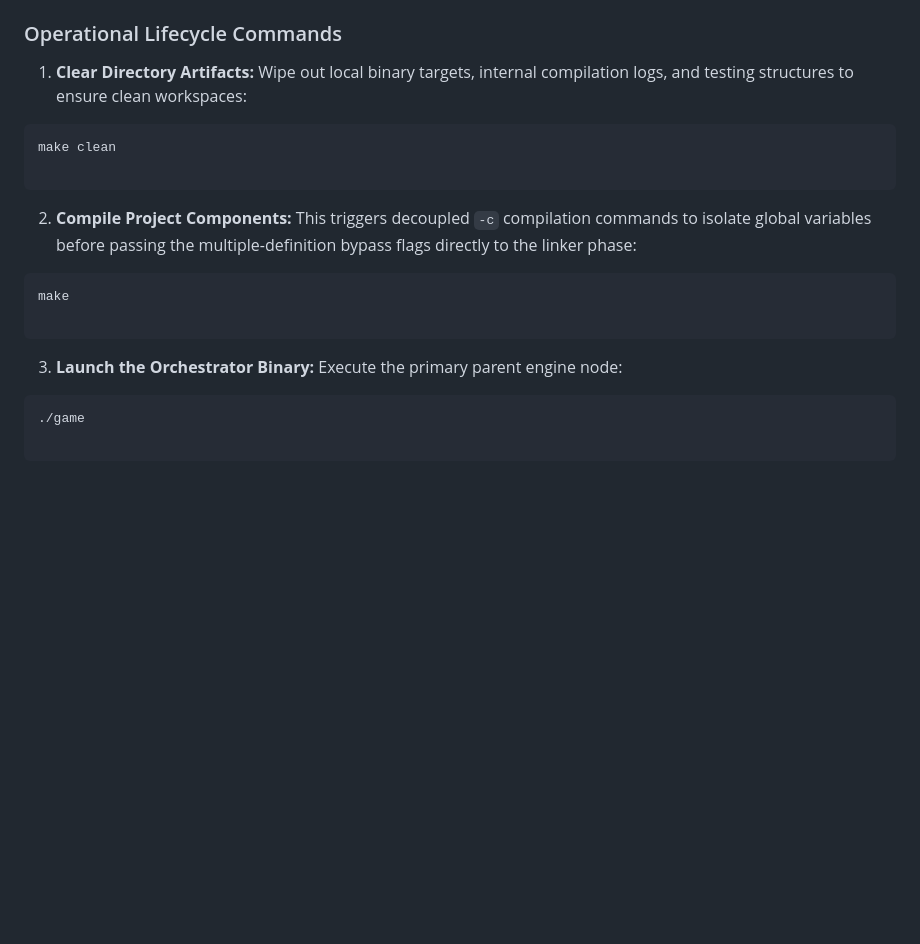
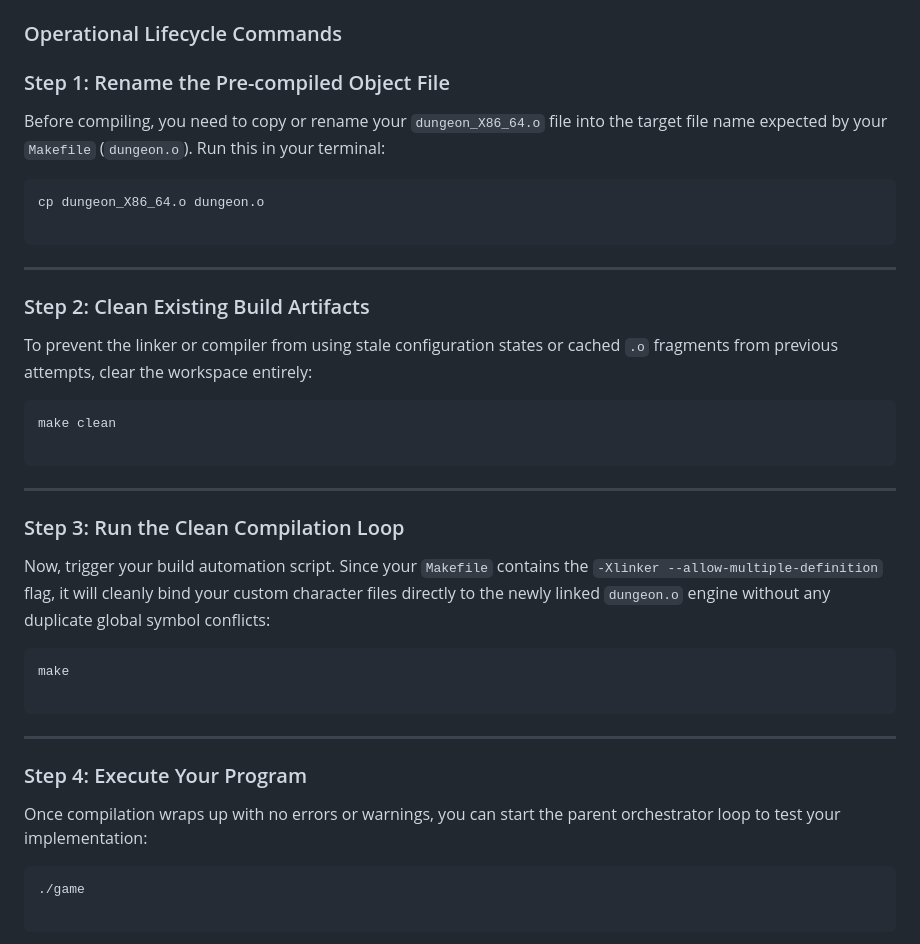
Before and after one commit to nadm2059/cecs326-dungeon-project, a Markdown page: README.md, the part around the change. Rendered like a GitHub page; blank space fills up the shorter version.

Commit message:
Revise README with detailed build instructions
Updated operational lifecycle commands with detailed steps for renaming object files, cleaning build artifacts, and executing the program.

````diff
--- a/README.md
+++ b/README.md
@@ -140,24 +140,44 @@ Endgame asset gathering requires strict thread synchronization to simulate coope
 
 ### Operational Lifecycle Commands
 
-1. **Clear Directory Artifacts:**
-Wipe out local binary targets, internal compilation logs, and testing structures to ensure clean workspaces:
+
+### Step 1: Rename the Pre-compiled Object File
+
+Before compiling, you need to copy or rename your `dungeon_X86_64.o` file into the target file name expected by your `Makefile` (`dungeon.o`). Run this in your terminal:
+
+```bash
+cp dungeon_X86_64.o dungeon.o
+
+```
+
+---
+
+### Step 2: Clean Existing Build Artifacts
+
+To prevent the linker or compiler from using stale configuration states or cached `.o` fragments from previous attempts, clear the workspace entirely:
+
 ```bash
 make clean
 
 ```
 
+---
 
-2. **Compile Project Components:**
-This triggers decoupled `-c` compilation commands to isolate global variables before passing the multiple-definition bypass flags directly to the linker phase:
+### Step 3: Run the Clean Compilation Loop
+
+Now, trigger your build automation script. Since your `Makefile` contains the `-Xlinker --allow-multiple-definition` flag, it will cleanly bind your custom character files directly to the newly linked `dungeon.o` engine without any duplicate global symbol conflicts:
+
 ```bash
 make
 
 ```
 
+---
 
-3. **Launch the Orchestrator Binary:**
-Execute the primary parent engine node:
+### Step 4: Execute Your Program
+
+Once compilation wraps up with no errors or warnings, you can start the parent orchestrator loop to test your implementation:
+
 ```bash
 ./game
 
````
